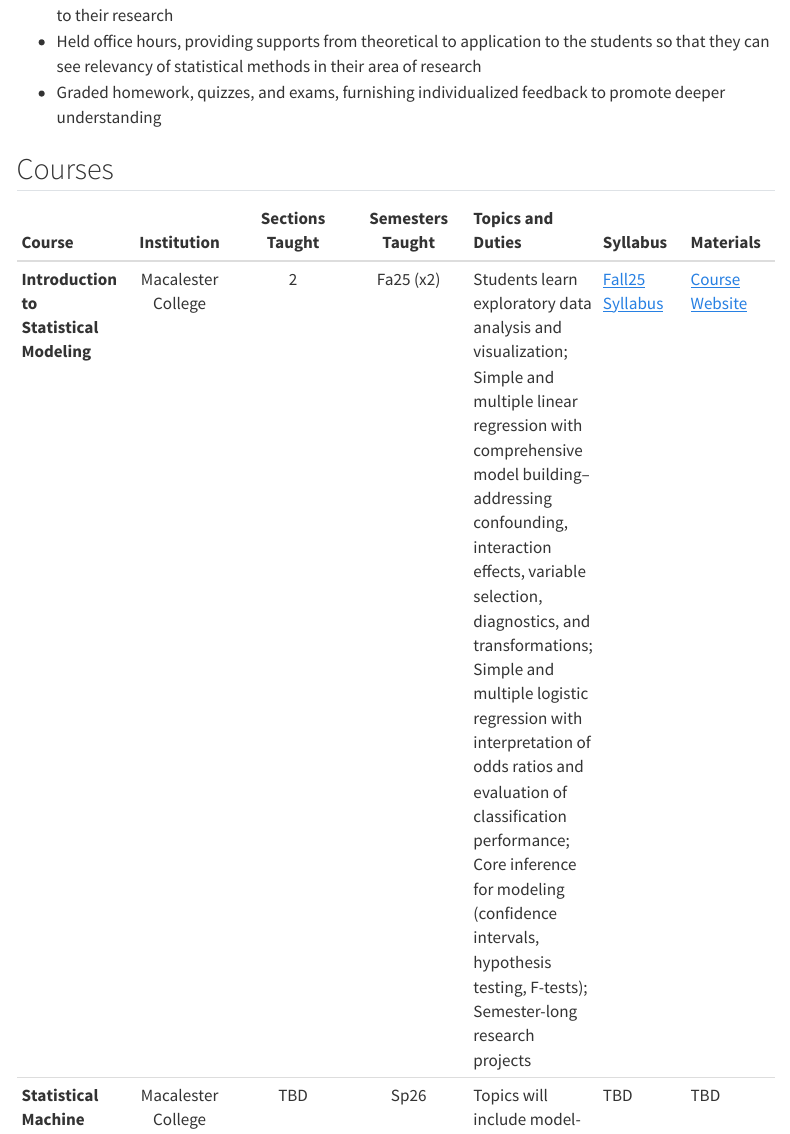
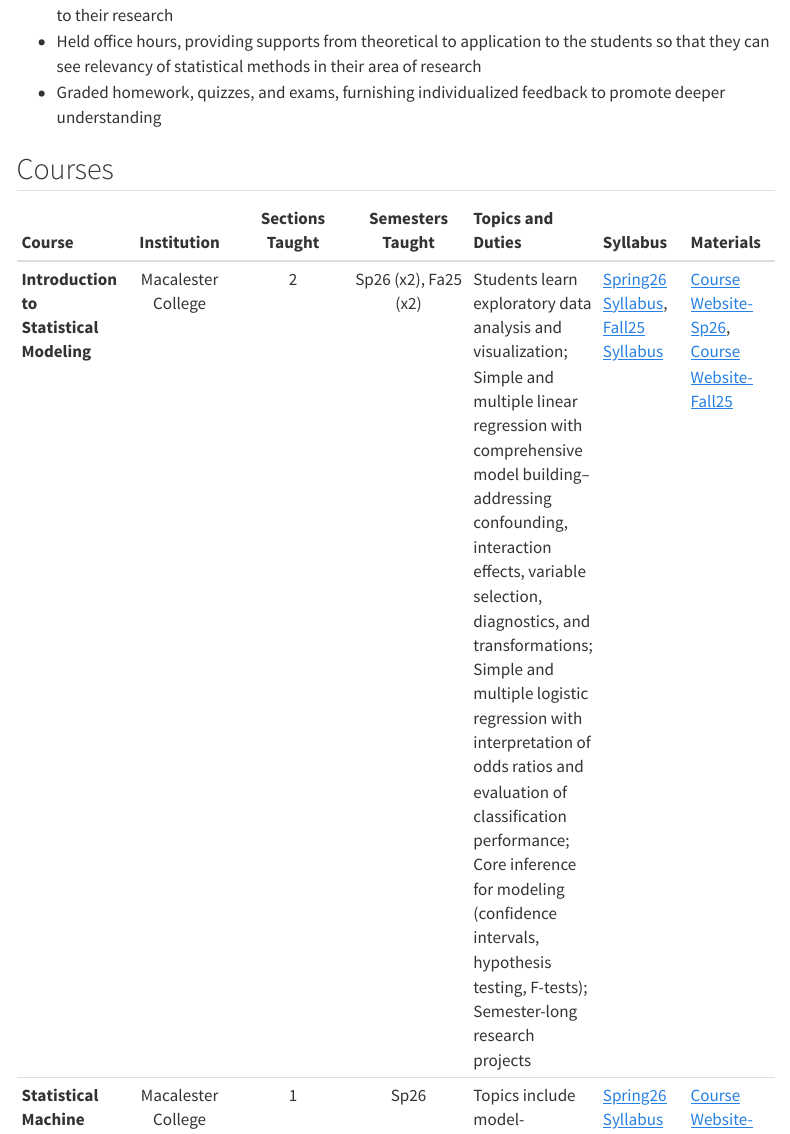
Before and after one commit to mutasim221B/Mutasim-Website, a Quarto document (teaching.qmd): the page in a window 1100 px wide, from 2020 px down. Rendered offline with R 4.5, knitr and Pandoc in place of Quarto, with nearby package versions; menus at the side of the page are left out.

Commit message:
Update content

```diff
--- a/teaching.qmd
+++ b/teaching.qmd
@@ -72,8 +72,8 @@ _Fall 2022–Spring 2023_
 
 | Course | Institution | Sections Taught | Semesters Taught | Topics and Duties | Syllabus | Materials |
 |:--|:--:|:--:|:--:|:--|:--|:--|
-| **Introduction to Statistical Modeling** | Macalester College | 2 | Fa25 (x2) | Students learn exploratory data analysis and visualization; Simple and multiple linear regression with comprehensive model building--addressing confounding, interaction effects, variable selection, diagnostics, and transformations; Simple and multiple logistic regression with interpretation of odds ratios and evaluation of classification performance; Core inference for modeling (confidence intervals, hypothesis testing, F-tests); Semester-long research projects | [Fall25 Syllabus](https://mutasim221b.github.io/Mac-STAT-155-Fall-25/syllabus.html) | [Course Website](https://mutasim221b.github.io/Mac-STAT-155-Fall-25) |
-| **Statistical Machine Learning** | Macalester College | TBD | Sp26 | Topics will include model-evaluation strategies (overfitting diagnostics, cross-validation); regression model-selection techniques (LASSO and non-parametric alternatives); flexible models (K-NN with bias–variance considerations, LOESS, GAM); classification methods (logistic regression, K-NN, decision trees) and their performance metrics; ensemble learning (bagging, random forests); unsupervised learning (hierarchical and k-means clustering); and dimensionality-reduction tools such as principal component analysis (PCA) and principal component regression; Semester-long research projects | TBD | TBD |
+| **Introduction to Statistical Modeling** | Macalester College | 2 | Sp26 (x2), Fa25 (x2) | Students learn exploratory data analysis and visualization; Simple and multiple linear regression with comprehensive model building--addressing confounding, interaction effects, variable selection, diagnostics, and transformations; Simple and multiple logistic regression with interpretation of odds ratios and evaluation of classification performance; Core inference for modeling (confidence intervals, hypothesis testing, F-tests); Semester-long research projects |[Spring26 Syllabus](https://mutasim221b.github.io/Mac-STAT-155-Sp-26/syllabus.html),  [Fall25 Syllabus](https://mutasim221b.github.io/Mac-STAT-155-Fall-25/syllabus.html) | [Course Website-Sp26](https://mutasim221b.github.io/Mac-STAT-155-Sp-26/), [Course Website-Fall25](https://mutasim221b.github.io/Mac-STAT-155-Fall-25) |
+| **Statistical Machine Learning** | Macalester College | 1 | Sp26 | Topics include model-evaluation strategies (overfitting diagnostics, cross-validation); regression model-selection techniques (LASSO and non-parametric alternatives); flexible models (K-NN with bias–variance considerations, LOESS, GAM); classification methods (logistic regression, K-NN, decision trees) and their performance metrics; ensemble learning (bagging, random forests); unsupervised learning (hierarchical and k-means clustering); and dimensionality-reduction tools such as principal component analysis (PCA) and principal component regression; Semester-long research projects | [Spring26 Syllabus](https://mutasim221b.github.io/Mac-STAT-253-Sp-26/syllabus.html) | [Course Website-Sp26](https://mutasim221b.github.io/Mac-STAT-253-Sp-26/) |
 | **Engineering Statistics (GTI)** | MTU | 15 | Fa20,21,23,24, Sp20–25, Su20–24 | Independently instructed this foundational course, covering: exploratory data analysis and visualization; Probability theory and Bayes' theorem; Discrete and continuous distributions; Central Limit Theorem; Statistical inference including confidence intervals and hypothesis testing for means, proportions, and variances (t-tests, F-tests, Chi-square tests); Statistical process control and control charts; Linear regression modeling (simple, multiple, diagnostics, ANOVA); Principles of experimental design | [Sp25 Syllabus](courses/sp25.pdf) | [Live-Notes](courses/in-person-notes.pdf), [Handouts](courses/handouts.pdf), [Class-Notes](courses/class-notes.pdf), [Practice Problem](courses/PP-online.pdf) |
 | **Applied Generalized Linear Models (GTA)** | MTU | 1 | Sp23 | Assisted as TA: held office hours, moderated online discussions panel, graded assignments, and provided consultation on course topics and projects in Statistical modeling foundations; Linear regression and model diagnostics; Maximum likelihood estimation; Generalized linear models (GLMs) including structure, estimation, inference, and diagnostics; Models for proportions (binomial GLMs), counts (Poisson and negative binomial GLMs), and positive continuous data (gamma and inverse Gaussian GLMs); Tweedie models; Nominal and ordinal logistic regression |  | [Class-Notes](courses/ma5771-combine.pdf) |
 | **Design & Analysis of Experiment (GTA)** | MTU | 1 | Fa22 | Assisted as TA: held office hours, moderated online discussions panel, graded assignments, and provided consultation on course projects and topics in Principles of experimental design; ANOVA for one-way, factorial, and randomized complete block designs; post-hoc analysis, including contrasts and multiple comparison procedures; model diagnostics, assumption checking, and data transformations; and ANCOVA, including power and sample size determination | | [Class-Notes](courses/design.pdf) |
```
Also changed, not shown: docs/search.json, 2 other files.
